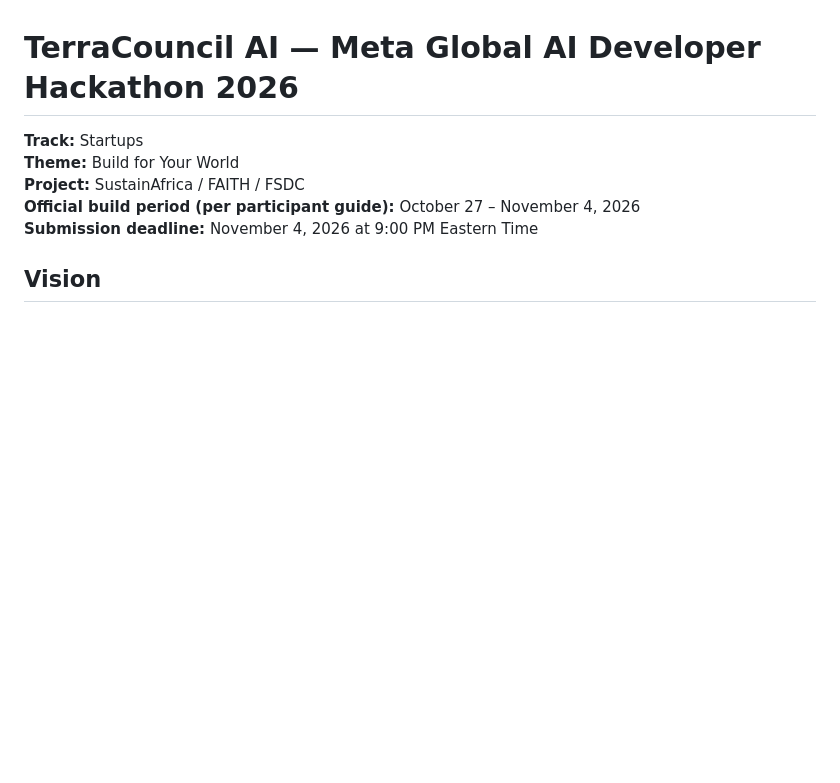
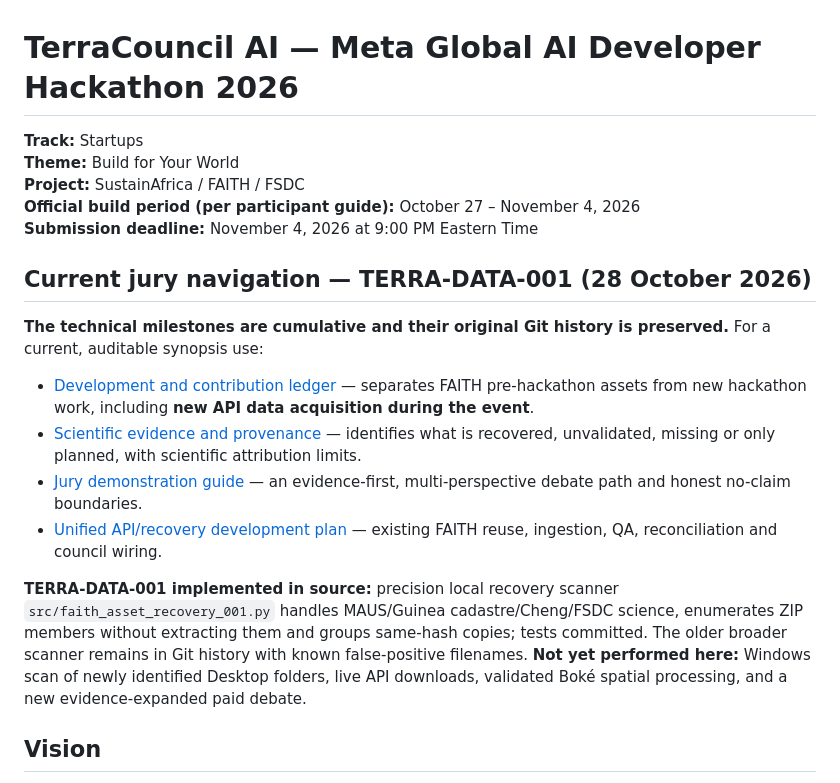
Before and after one commit to gamamou/TerraCouncil-Meta-Hackathon-2026, a Markdown page: README.md, the part around the change. GitHub-like rendering; blank space fills up the shorter version.

Commit message:
Expose jury-first development chronology and scientific evidence registry without rewriting older HACK milestones

```diff
--- a/README.md
+++ b/README.md
@@ -5,6 +5,18 @@
 **Project:** SustainAfrica / FAITH / FSDC
 **Official build period (per participant guide):** October 27 – November 4, 2026
 **Submission deadline:** November 4, 2026 at 9:00 PM Eastern Time
+
+
+## Current jury navigation — TERRA-DATA-001 (28 October 2026)
+
+**The technical milestones are cumulative and their original Git history is preserved.** For a current, auditable synopsis use:
+
+- [Development and contribution ledger](docs/DEVELOPMENT_HISTORY.md) — separates FAITH pre-hackathon assets from new hackathon work, including **new API data acquisition during the event**.
+- [Scientific evidence and provenance](docs/SCIENTIFIC_EVIDENCE.md) — identifies what is recovered, unvalidated, missing or only planned, with scientific attribution limits.
+- [Jury demonstration guide](docs/DEMO_GUIDE.md) — an evidence-first, multi-perspective debate path and honest no-claim boundaries.
+- [Unified API/recovery development plan](docs/TERRA-DATA-GATEWAY-001-RECOVERY-API-INTERFACE.md) — existing FAITH reuse, ingestion, QA, reconciliation and council wiring.
+
+**TERRA-DATA-001 implemented in source:** precision local recovery scanner `src/faith_asset_recovery_001.py` handles MAUS/Guinea cadastre/Cheng/FSDC science, enumerates ZIP members without extracting them and groups same-hash copies; tests committed. The older broader scanner remains in Git history with known false-positive filenames. **Not yet performed here:** Windows scan of newly identified Desktop folders, live API downloads, validated Boké spatial processing, and a new evidence-expanded paid debate.
 
 ## Vision
 
```
